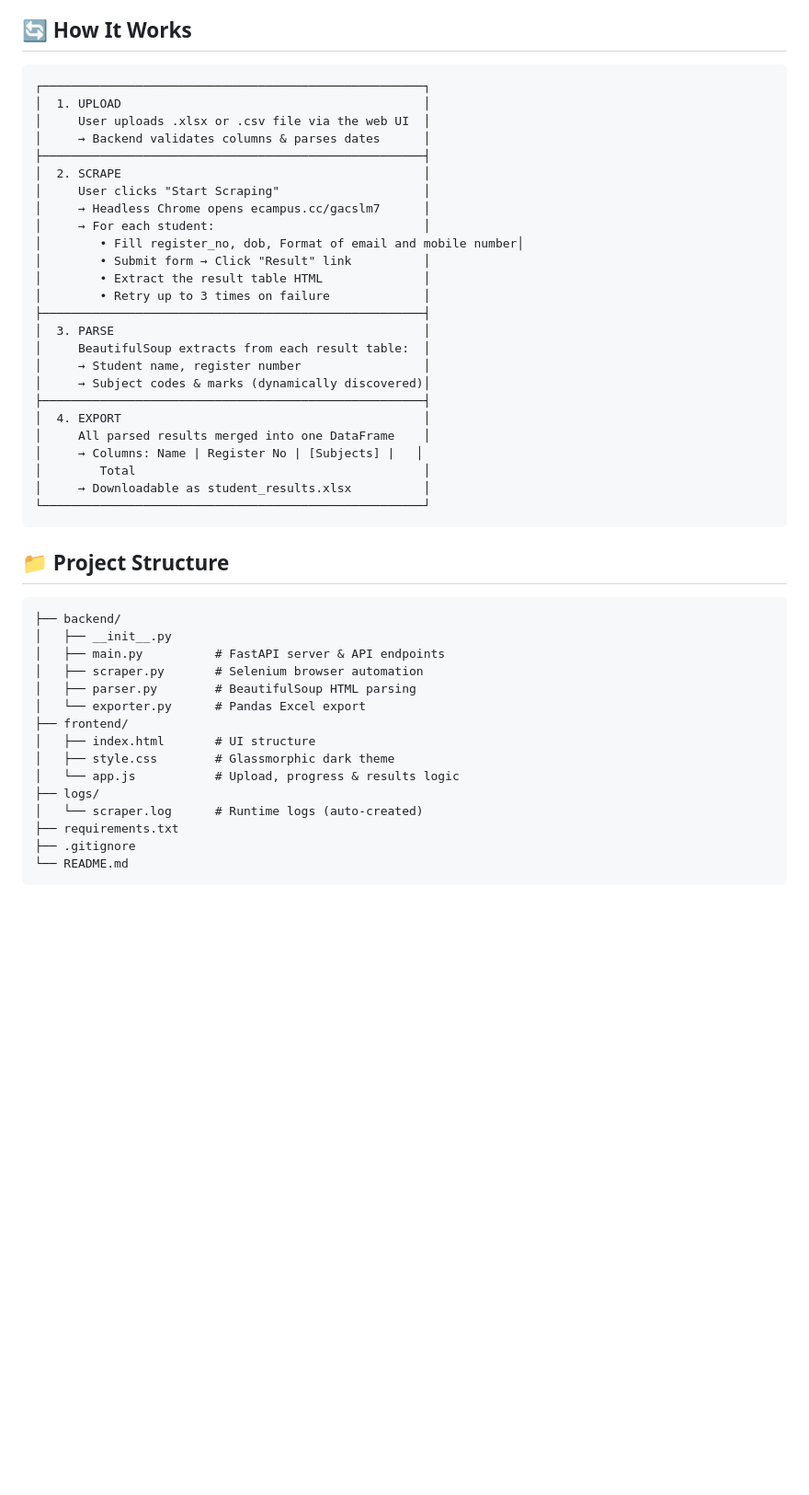
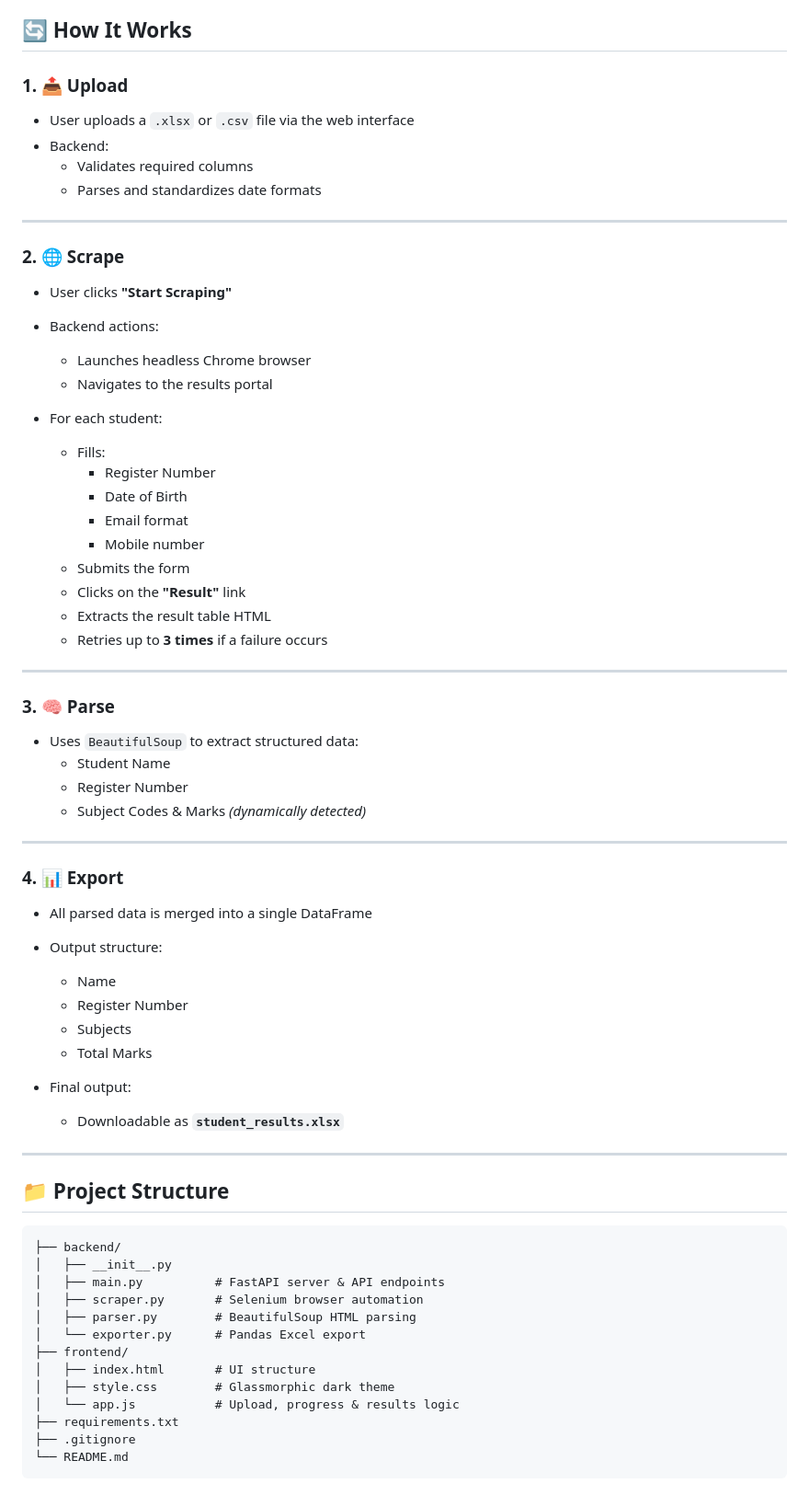
Before and after one commit to LoganathanBCA/Government-Arts-College-Autonomous-Salem-7-Results-Scraper, a Markdown page: README.md, the part around the change. Shown at 92% size. Drawn GitHub-style; blank space fills up the shorter version.

Commit message:
Updated README.md
Updated the workflow section to improve clarity and detail on each step of the process.

````diff
--- a/README.md
+++ b/README.md
@@ -84,33 +84,54 @@ The input file must be either `.xlsx` (Excel) or `.csv` with **exactly two colum
 
 ## 🔄 How It Works
 
-```
-┌─────────────────────────────────────────────────────┐
-│  1. UPLOAD                                          │
-│     User uploads .xlsx or .csv file via the web UI  │
-│     → Backend validates columns & parses dates      │
-├─────────────────────────────────────────────────────┤
-│  2. SCRAPE                                          │
-│     User clicks "Start Scraping"                    │
-│     → Headless Chrome opens ecampus.cc/gacslm7      │
-│     → For each student:                             │
-│        • Fill register_no, dob, Format of email and mobile number│
-│        • Submit form → Click "Result" link          │
-│        • Extract the result table HTML              │
-│        • Retry up to 3 times on failure             │
-├─────────────────────────────────────────────────────┤
-│  3. PARSE                                           │
-│     BeautifulSoup extracts from each result table:  │
-│     → Student name, register number                 │
-│     → Subject codes & marks (dynamically discovered)│
-├─────────────────────────────────────────────────────┤
-│  4. EXPORT                                          │
-│     All parsed results merged into one DataFrame    │
-│     → Columns: Name | Register No | [Subjects] |   │
-│        Total                                        │
-│     → Downloadable as student_results.xlsx          │
-└─────────────────────────────────────────────────────┘
-```
+### 1. 📤 Upload
+- User uploads a `.xlsx` or `.csv` file via the web interface
+- Backend:
+  - Validates required columns
+  - Parses and standardizes date formats
+
+---
+
+### 2. 🌐 Scrape
+- User clicks **"Start Scraping"**
+- Backend actions:
+  - Launches headless Chrome browser
+  - Navigates to the results portal
+
+- For each student:
+  - Fills:
+    - Register Number
+    - Date of Birth
+    - Email format
+    - Mobile number
+  - Submits the form
+  - Clicks on the **"Result"** link
+  - Extracts the result table HTML
+  - Retries up to **3 times** if a failure occurs
+
+---
+
+### 3. 🧠 Parse
+- Uses `BeautifulSoup` to extract structured data:
+  - Student Name
+  - Register Number
+  - Subject Codes & Marks *(dynamically detected)*
+
+---
+
+### 4. 📊 Export
+- All parsed data is merged into a single DataFrame
+- Output structure:
+  - Name
+  - Register Number
+  - Subjects
+  - Total Marks
+
+- Final output:
+  - Downloadable as **`student_results.xlsx`**
+
+---
+
 
 ## 📁 Project Structure
 
@@ -125,8 +146,6 @@ The input file must be either `.xlsx` (Excel) or `.csv` with **exactly two colum
 │   ├── index.html       # UI structure
 │   ├── style.css        # Glassmorphic dark theme
 │   └── app.js           # Upload, progress & results logic
-├── logs/
-│   └── scraper.log      # Runtime logs (auto-created)
 ├── requirements.txt
 ├── .gitignore
 └── README.md
````
